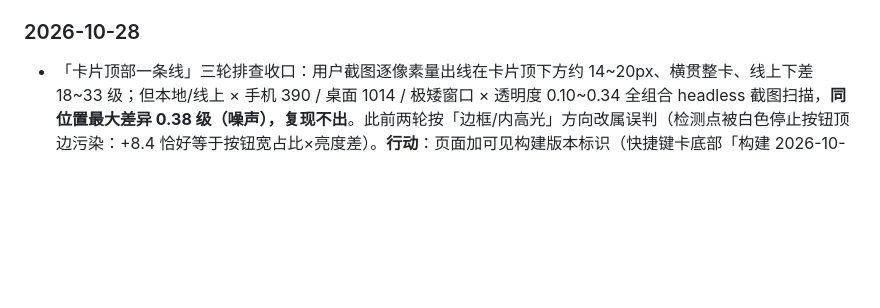
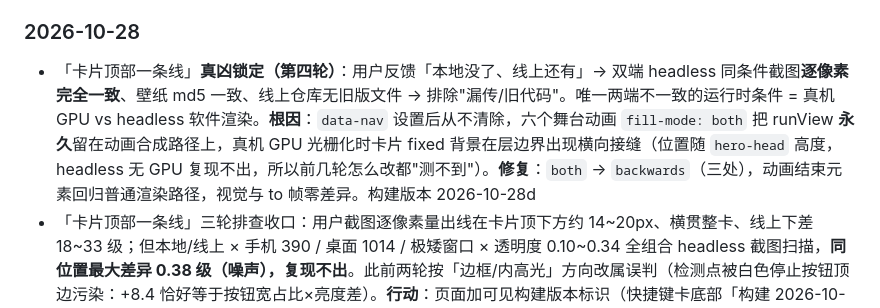
Before and after one commit to Yaaaccc/english-word-dictation, a Markdown page: README.md, the part around the change. Rendered like a GitHub page; blank space fills up the shorter version.

Commit message:
修卡片顶部接缝：舞台动画 both→backwards，动画后回归普通渲染路径（2026-10-28d）
data-nav 从不清除 + fill both 使 runView 永久留在合成路径，真机 GPU 背景在层边界出横向接缝；backwards 结束后回归普通渲染，视觉零差异

```diff
--- a/README.md
+++ b/README.md
@@ -211,6 +211,7 @@ Dock 的「📖」打开真题文章列表，点句翻译、划选译、目标
 - `server.js` 新增 `/api/ping` 探针；补 CORS / Private-Network 预检头（当前为备用死代码）
 
 ### 2026-10-28
+- 「卡片顶部一条线」**真凶锁定（第四轮）**：用户反馈「本地没了、线上还有」→ 双端 headless 同条件截图**逐像素完全一致**、壁纸 md5 一致、线上仓库无旧版文件 → 排除"漏传/旧代码"。唯一两端不一致的运行时条件 = 真机 GPU vs headless 软件渲染。**根因**：`data-nav` 设置后从不清除，六个舞台动画 `fill-mode: both` 把 runView **永久**留在动画合成路径上，真机 GPU 光栅化时卡片 fixed 背景在层边界出现横向接缝（位置随 `hero-head` 高度，headless 无 GPU 复现不出，所以前几轮怎么改都"测不到"）。**修复**：`both` → `backwards`（三处），动画结束元素回归普通渲染路径，视觉与 to 帧零差异。构建版本 2026-10-28d
 - 「卡片顶部一条线」三轮排查收口：用户截图逐像素量出线在卡片顶下方约 14~20px、横贯整卡、线上下差 18~33 级；但本地/线上 × 手机 390 / 桌面 1014 / 极矮窗口 × 透明度 0.10~0.34 全组合 headless 截图扫描，**同位置最大差异 0.38 级（噪声），复现不出**。此前两轮按「边框/内高光」方向改属误判（检测点被白色停止按钮顶边污染：+8.4 恰好等于按钮宽占比×亮度差）。**行动**：页面加可见构建版本标识（快捷键卡底部「构建 2026-10-28c」）+ SW 版本号升级强制刷 PWA 缓存——下次报线先核对版本号，缓存问题一眼识破；若新版仍有线，F12 点线看高亮元素一步定位
 - 四选一答完不再跳：提示行从 `display:none` 改成 `visibility:hidden` 保留占位，选项位移 0px
 - 修 iOS 上答完看不清：`disabled` 的按钮文字会被系统置灰，补 `-webkit-text-fill-color:currentColor`
```
